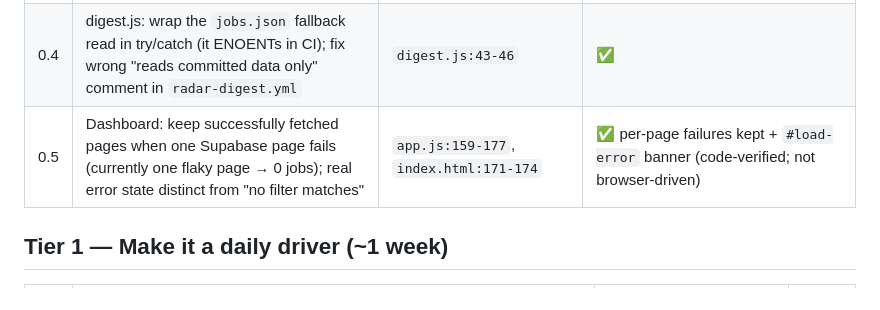
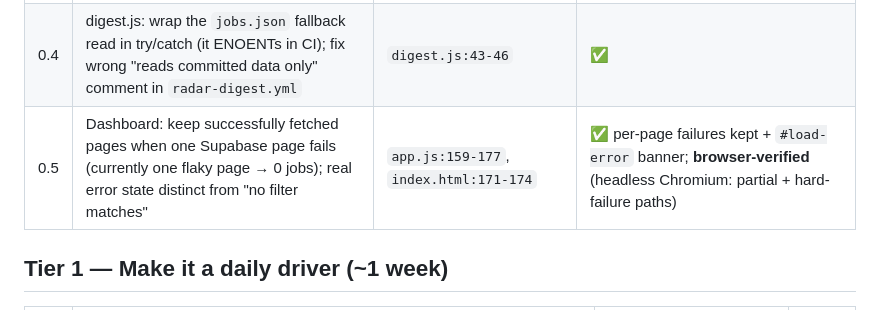
Before and after one commit to ChristianMangwanda/veritas-research-radar, a Markdown page: ROADMAP.md, the part around the change. GitHub-like rendering.

Commit message:
Tier 0: mark 0.5 browser-verified
Headless Chromium test drove both paths against a static server with
intercepted Supabase pages: partial failure keeps good pages + shows the
'Showing N of ~M' banner; hard failure shows 'Could not load' and suppresses
the 'no filter matches' empty-state. All 7 assertions pass.

Co-Authored-By: Claude Opus 4.8 (1M context) <noreply@anthropic.com>

```diff
--- a/ROADMAP.md
+++ b/ROADMAP.md
@@ -49,7 +49,7 @@ workflow YAML parses, `deadman-check.js` + `digest.js` smoke-tested locally.
 | 0.2 | Zero-job recall alarm: flag any employer dropping from ≥N active to 0 on an OK fetch, in report + ntfy. Add test pinning "0-job employer must not mass-tombstone unnoticed" | `refresh.js:802-818` | ✅ `detectRecallAnomalies` (N=5) → `report.recall_anomalies` + ntfy; `testRecallAnomalies` added |
 | 0.3 | Failure alerting: `if: failure()` ntfy step on all 6 workflows + tiny dead-man's-switch workflow (ping if `refresh-report.refreshed_at` > 8h old or `errored_employers` > 0) | `.github/workflows/*` | ✅ alert step on all 6 + new `radar-deadman.yml` / `deadman-check.js` (2-hourly) |
 | 0.4 | digest.js: wrap the `jobs.json` fallback read in try/catch (it ENOENTs in CI); fix wrong "reads committed data only" comment in `radar-digest.yml` | `digest.js:43-46` | ✅ |
-| 0.5 | Dashboard: keep successfully fetched pages when one Supabase page fails (currently one flaky page → 0 jobs); real error state distinct from "no filter matches" | `app.js:159-177`, `index.html:171-174` | ✅ per-page failures kept + `#load-error` banner (code-verified; not browser-driven) |
+| 0.5 | Dashboard: keep successfully fetched pages when one Supabase page fails (currently one flaky page → 0 jobs); real error state distinct from "no filter matches" | `app.js:159-177`, `index.html:171-174` | ✅ per-page failures kept + `#load-error` banner; **browser-verified** (headless Chromium: partial + hard-failure paths) |
 
 ## Tier 1 — Make it a daily driver (~1 week)
 
```
